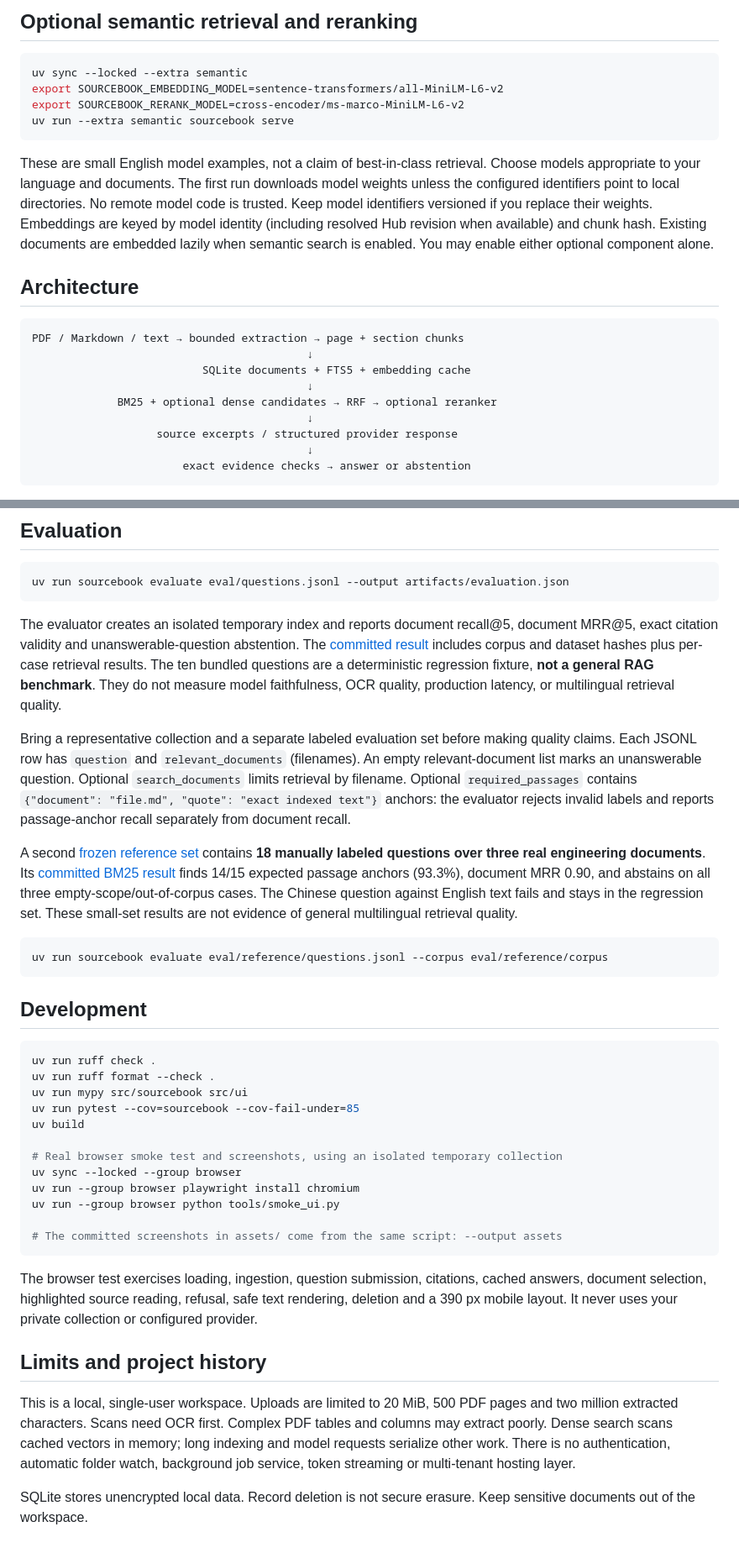
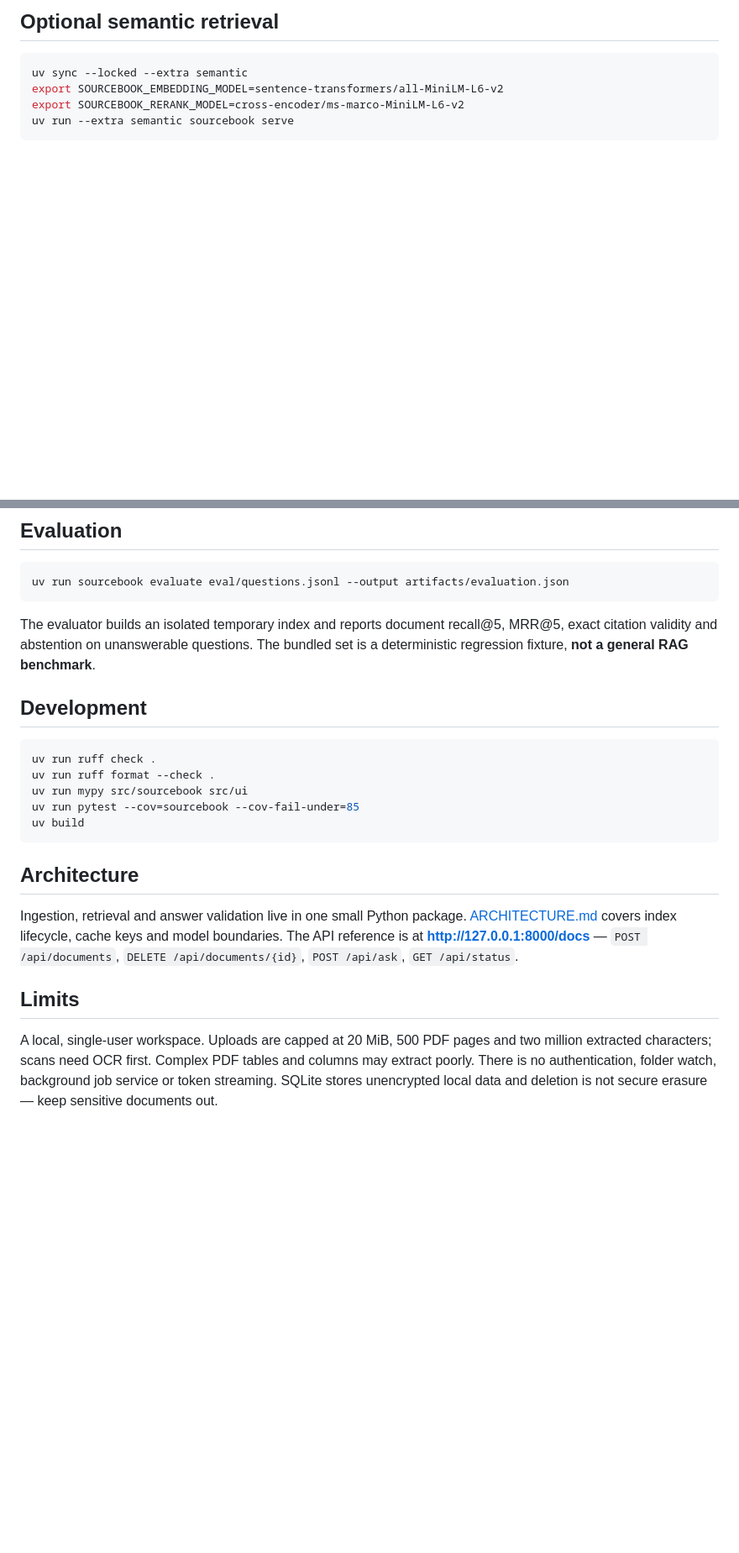
Before and after one commit to Zyrexam/Sourcebook, a Markdown page: README.md, 2 parts joined by grey strips. Shown at 84% size. Drawn GitHub-style; blank space fills up the shorter version.

````diff
--- a/README.md
+++ b/README.md
@@ -110,5 +78,5 @@ a generated statement follows from it.** Review the linked passages.
 
-## Optional semantic retrieval and reranking
+## Optional semantic retrieval
 
 ```bash
 uv sync --locked --extra semantic
@@ -117,25 +85,3 @@ export SOURCEBOOK_RERANK_MODEL=cross-encoder/ms-marco-MiniLM-L6-v2
 uv run --extra semantic sourcebook serve
 ```
 
-These are small English model examples, not a claim of best-in-class retrieval.
-Choose models appropriate to your language and documents. The first run downloads
-model weights unless the configured identifiers point to local directories. No remote
-model code is trusted. Keep model identifiers versioned if you replace their weights.
-Embeddings are keyed by model identity (including resolved Hub revision when available)
-and chunk hash. Existing documents are embedded
-lazily when semantic search is enabled. You may enable either optional component alone.
-
-## Architecture
-
-```text
-PDF / Markdown / text → bounded extraction → page + section chunks
-                                          ↓
-                          SQLite documents + FTS5 + embedding cache
-                                          ↓
-             BM25 + optional dense candidates → RRF → optional reranker
-                                          ↓
-                   source excerpts / structured provider response
-                                          ↓
-                       exact evidence checks → answer or abstention
-```
-
@@ -162,30 +95,9 @@ filtered before ranking, and cached answers are isolated by the selection.
 uv run sourcebook evaluate eval/questions.jsonl --output artifacts/evaluation.json
 ```
 
-The evaluator creates an isolated temporary index and reports document recall@5,
-document MRR@5, exact citation validity and unanswerable-question abstention. The
-[committed result](eval/evaluation.json) includes corpus and dataset hashes plus per-case
-retrieval results. The ten bundled questions are a deterministic regression fixture,
-**not a general RAG benchmark**. They do not measure model faithfulness, OCR quality,
-production latency, or multilingual retrieval quality.
-
-Bring a representative collection and a separate labeled evaluation set before making
-quality claims. Each JSONL row has `question` and `relevant_documents` (filenames).
-An empty relevant-document list marks an unanswerable question. Optional `search_documents`
-limits retrieval by filename. Optional `required_passages` contains `{"document": "file.md",
-"quote": "exact indexed text"}` anchors: the evaluator rejects invalid labels and reports
-passage-anchor recall separately from document recall.
-
-A second [frozen reference set](eval/reference/README.md) contains **18 manually labeled
-questions over three real engineering documents**. Its [committed BM25 result](eval/reference/evaluation.json)
-finds 14/15 expected passage anchors (93.3%), document MRR 0.90, and abstains on all three
-empty-scope/out-of-corpus cases. The Chinese question against English text fails and stays
-in the regression set. These small-set results are not evidence of general multilingual
-retrieval quality.
-
-```bash
-uv run sourcebook evaluate eval/reference/questions.jsonl --corpus eval/reference/corpus
-```
+The evaluator builds an isolated temporary index and reports document recall@5, MRR@5, exact
+citation validity and abstention on unanswerable questions. The bundled set is a deterministic
+regression fixture, **not a general RAG benchmark**.
 
 ## Development
 
@@ -195,27 +107,18 @@ uv run ruff format --check .
 uv run mypy src/sourcebook src/ui
 uv run pytest --cov=sourcebook --cov-fail-under=85
 uv build
-
-# Real browser smoke test and screenshots, using an isolated temporary collection
-uv sync --locked --group browser
-uv run --group browser playwright install chromium
-uv run --group browser python tools/smoke_ui.py
-
-# The committed screenshots in assets/ come from the same script: --output assets
 ```
 
-The browser test exercises loading, ingestion, question submission, citations, cached
-answers, document selection, highlighted source reading, refusal, safe text rendering,
-deletion and a 390 px mobile layout. It never
-uses your private collection or configured provider.
+## Architecture
 
-## Limits and project history
+Ingestion, retrieval and answer validation live in one small Python package.
+[ARCHITECTURE.md](ARCHITECTURE.md) covers index lifecycle, cache keys and model boundaries. The API
+reference is at **http://127.0.0.1:8000/docs** — `POST /api/documents`, `DELETE /api/documents/{id}`,
+`POST /api/ask`, `GET /api/status`.
 
-This is a local, single-user workspace. Uploads are limited to 20 MiB, 500 PDF pages and
-two million extracted characters. Scans need OCR first. Complex PDF tables and columns
-may extract poorly. Dense search scans cached vectors in memory; long indexing and
-model requests serialize other work. There is no authentication, automatic folder watch,
-background job service, token streaming or multi-tenant hosting layer.
+## Limits
 
-SQLite stores unencrypted local data. Record deletion is not secure erasure. Keep
-sensitive documents out of the workspace.
+A local, single-user workspace. Uploads are capped at 20 MiB, 500 PDF pages and two million
+extracted characters; scans need OCR first. Complex PDF tables and columns may extract poorly.
+There is no authentication, folder watch, background job service or token streaming. SQLite stores
+unencrypted local data and deletion is not secure erasure — keep sensitive documents out.
````
Also changed, not shown: other parts of README.md (+28 -73 lines).
